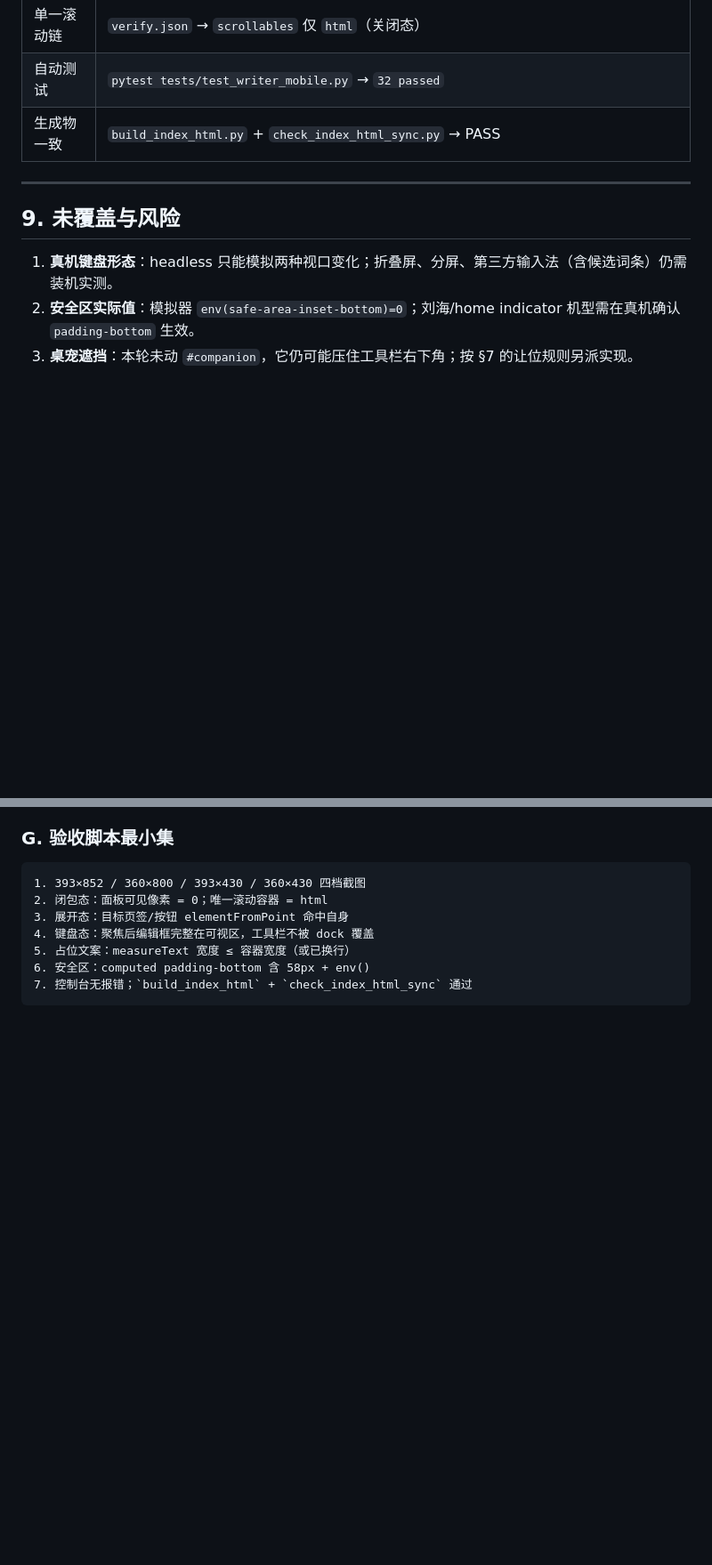
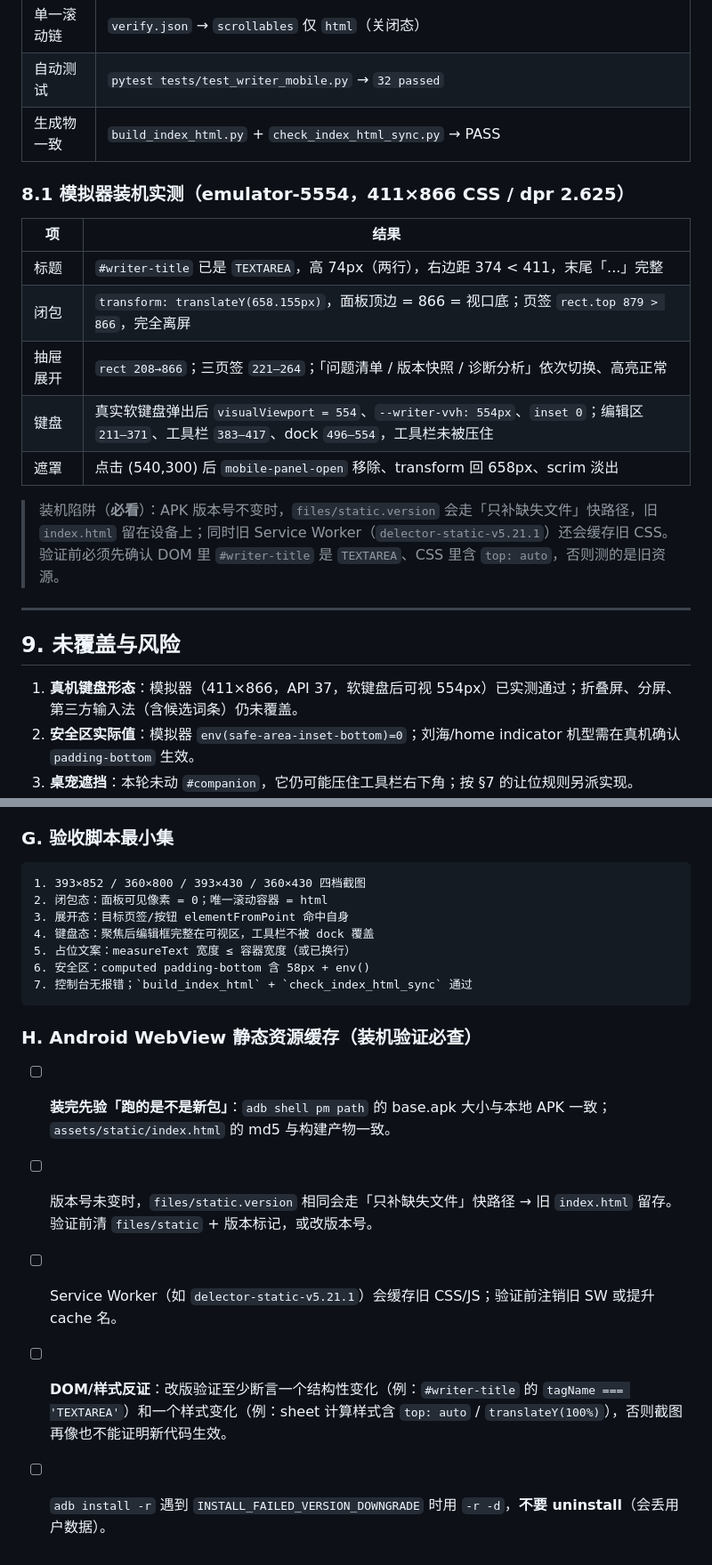
Before and after one commit to ROM4n2/DeLector, a Markdown page: docs/reviews/2026-11-07-writer-mobile-layout-research.md, 2 parts joined by grey strips. Shown at 89% size. Rendered like a GitHub page; blank space fills up the shorter version.

Commit message:
docs(writer): record emulator verification and Android static cache pitfalls
- 补模拟器（411×866 / 键盘态 554）逐项实测结果
- 检查清单新增 H 节：APK 版本未变时 files/static.version 快路径与 Service Worker 旧缓存

````diff
--- a/docs/reviews/2026-11-07-writer-mobile-layout-research.md
+++ b/docs/reviews/2026-11-07-writer-mobile-layout-research.md
@@ -264,11 +264,24 @@
 | 自动测试 | `pytest tests/test_writer_mobile.py` → `32 passed` |
 | 生成物一致 | `build_index_html.py` + `check_index_html_sync.py` → PASS |
 
+### 8.1 模拟器装机实测（emulator-5554，411×866 CSS / dpr 2.625）
+
+| 项 | 结果 |
+| --- | --- |
+| 标题 | `#writer-title` 已是 `TEXTAREA`，高 74px（两行），右边距 374 < 411，末尾「...」完整 |
+| 闭包 | `transform: translateY(658.155px)`，面板顶边 = 866 = 视口底；页签 `rect.top 879 > 866`，完全离屏 |
+| 抽屉展开 | `rect 208→866`；三页签 `221–264`；「问题清单 / 版本快照 / 诊断分析」依次切换、高亮正常 |
+| 键盘 | 真实软键盘弹出后 `visualViewport = 554`、`--writer-vvh: 554px`、`inset 0`；编辑区 `211–371`、工具栏 `383–417`、dock `496–554`，工具栏未被压住 |
+| 遮罩 | 点击 (540,300) 后 `mobile-panel-open` 移除、transform 回 658px、scrim 淡出 |
+
+> 装机陷阱（**必看**）：APK 版本号不变时，`files/static.version` 会走「只补缺失文件」快路径，旧 `index.html` 留在设备上；同时旧 Service Worker（`delector-static-v5.21.1`）还会缓存旧 CSS。验证前必须先确认 DOM 里 `#writer-title` 是 `TEXTAREA`、CSS 里含 `top: auto`，否则测的是旧资源。
+
+
 ---
 
 ## 9. 未覆盖与风险
 
-1. **真机键盘形态**：headless 只能模拟两种视口变化；折叠屏、分屏、第三方输入法（含候选词条）仍需装机实测。
+1. **真机键盘形态**：模拟器（411×866，API 37，软键盘后可视 554px）已实测通过；折叠屏、分屏、第三方输入法（含候选词条）仍未覆盖。
 2. **安全区实际值**：模拟器 `env(safe-area-inset-bottom)=0`；刘海/home indicator 机型需在真机确认 `padding-bottom` 生效。
 3. **桌宠遮挡**：本轮未动 `#companion`，它仍可能压住工具栏右下角；按 §7 的让位规则另派实现。
 4. **横向 320px**：未纳入（低于项目现有最小支持宽度）；若支持，标题会折三行，`maxHeight 96px` 会触发内部滚动。
@@ -340,3 +353,11 @@
 6. 安全区：computed padding-bottom 含 58px + env()
 7. 控制台无报错；`build_index_html` + `check_index_html_sync` 通过
 ```
+
+### H. Android WebView 静态资源缓存（装机验证必查）
+
+- [ ] **装完先验「跑的是不是新包」**：`adb shell pm path` 的 base.apk 大小与本地 APK 一致；`assets/static/index.html` 的 md5 与构建产物一致。
+- [ ] 版本号未变时，`files/static.version` 相同会走「只补缺失文件」快路径 → 旧 `index.html` 留存。验证前清 `files/static` + 版本标记，或改版本号。
+- [ ] Service Worker（如 `delector-static-v5.21.1`）会缓存旧 CSS/JS；验证前注销旧 SW 或提升 cache 名。
+- [ ] **DOM/样式反证**：改版验证至少断言一个结构性变化（例：`#writer-title` 的 `tagName === 'TEXTAREA'`）和一个样式变化（例：sheet 计算样式含 `top: auto` / `translateY(100%)`），否则截图再像也不能证明新代码生效。
+- [ ] `adb install -r` 遇到 `INSTALL_FAILED_VERSION_DOWNGRADE` 时用 `-r -d`，**不要 uninstall**（会丢用户数据）。
````
